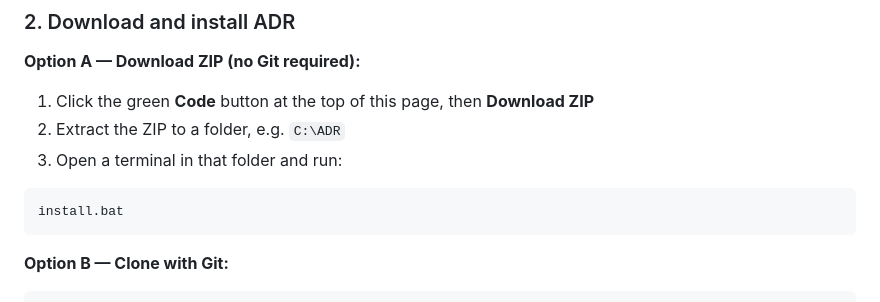
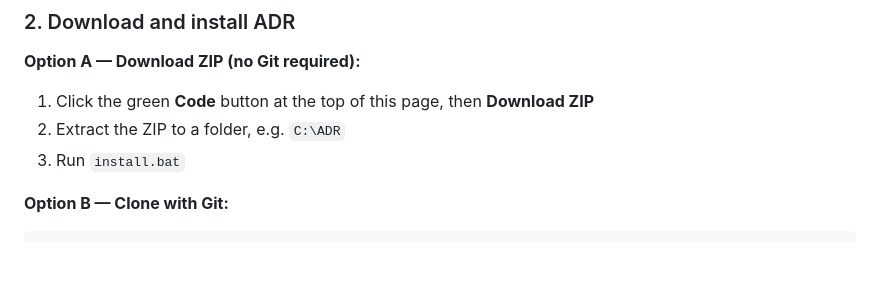
Before and after one commit to hhammarstrand/Automatic-Disc-Ripper-proxmox, a Markdown page: README.md, the part around the change. GitHub-like rendering; blank space fills up the shorter version.

Commit message:
Simplify ZIP install step: just run install.bat

````diff
--- a/README.md
+++ b/README.md
@@ -43,11 +43,7 @@ These two programs do the actual ripping and transcoding. ADR controls them auto
 
 1. Click the green **Code** button at the top of this page, then **Download ZIP**
 2. Extract the ZIP to a folder, e.g. `C:\ADR`
-3. Open a terminal in that folder and run:
-
-```powershell
-install.bat
-```
+3. Run `install.bat`
 
 **Option B — Clone with Git:**
 
````
